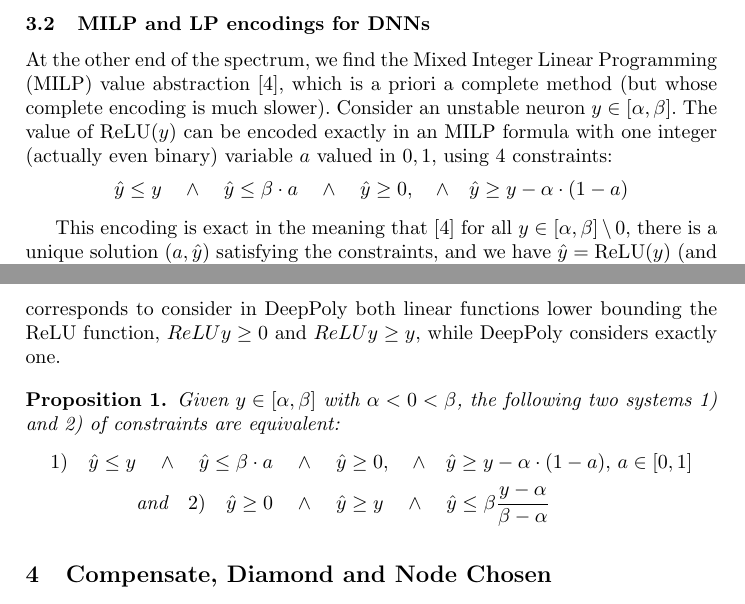
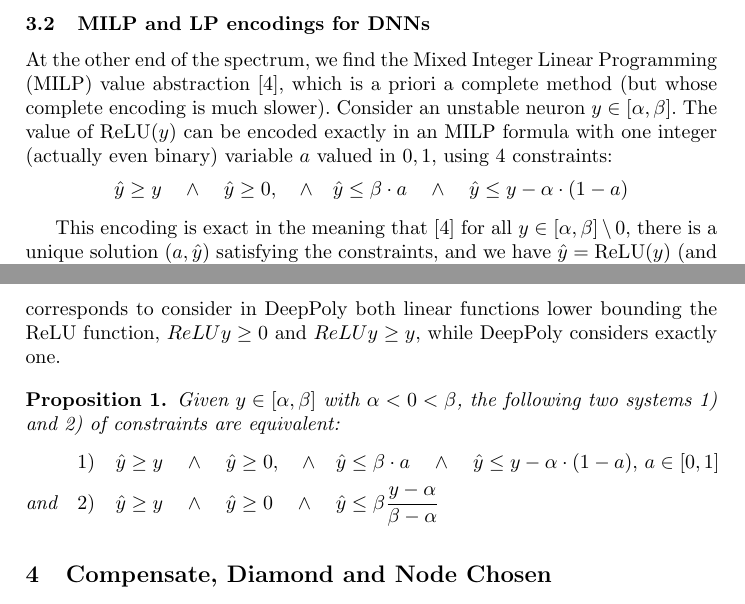
Before and after one commit to blaisegenest/vericompensate, a LaTeX paper (Paper/Paper_noProof.tex): two parts of pages 7 and 8 of 15, joined at a grey line, cut so that both start at the same text. Compiled offline with pdfLaTeX.

Commit message:
milp fixed

```diff
--- a/Paper/Paper_noProof.tex
+++ b/Paper/Paper_noProof.tex
@@ -195,7 +195,7 @@ At the other end of the spectrum, we find the Mixed Integer Linear Programming (
 Consider an unstable neuron $y \in[\alpha,\beta]$. The value of $\ReLU(y)$ can be encoded exactly in an MILP formula with one integer (actually even binary) variable $a$ valued in ${0,1}$, using 4 constraints:
 \vspace{-0.1cm}
 \begin{align*}
-	\hat{y} \leq y \quad \wedge \quad \hat{y} \leq \beta \cdot a \quad \wedge \quad \hat{y} \geq 0, \quad \wedge \quad \hat{y} \geq y-\alpha \cdot (1-a)
+	\hat{y} \geq y \quad \wedge \quad \hat{y} \geq 0, \quad \wedge \quad \hat{y} \leq \beta \cdot a \quad \wedge \quad \hat{y} \leq y-\alpha \cdot (1-a)
 \end{align*}
 
 This encoding is exact in the meaning that \cite{MILP} for all $y \in [\alpha,\beta] \setminus 0$, there is a unique solution $(a,\hat{y})$ satisfying the constraints, and we have $\hat{y}=\ReLU(y)$ (and $a$ is 0 if $y < 0$ and 1 if $y>0$, and can be either for $y=0$). Such an encoding can be used for all (unstable) ReLU nodes, and optimizing its value allows to certify a given image. However, for any networks hundreds of nodes or more, it means having hundreds of integer variables, and such network will usually not be solvable efficiently.
@@ -212,8 +212,8 @@ We state here and prove later that the LP abstraction is strictly more accurate
  Given $y \in [\alpha,\beta]$ with $\alpha < 0 < \beta$, the following two systems 1) and 2) of constraints are equivalent:
  \vspace{-0.1cm}
  \begin{align*}
-	 1) \quad \hat{y} \leq y \quad \wedge \quad \hat{y} \leq \beta \cdot a \quad & \wedge \quad \hat{y} \geq 0, \quad \wedge \quad \hat{y} \geq y-\alpha \cdot (1-a), \, a \in [0,1] \\
-	 \text{and} \quad  2) \quad \hat{y} \geq 0 \quad & \wedge \quad \hat{y} \geq y \quad \wedge \quad \hat{y} \leq \beta \frac{y-\alpha}{\beta-\alpha}
+	 & 1) \quad \hat{y} \geq y \quad \wedge \quad \hat{y} \geq 0, \quad \wedge \quad \hat{y} \leq \beta \cdot a \quad \wedge \quad \hat{y} \leq y-\alpha \cdot (1-a), \, a \in [0,1] \\
+	 \text{and} \quad  & 2)  \quad \hat{y} \geq y \quad \wedge \quad \hat{y} \geq 0 \quad \wedge \quad \hat{y} \leq \beta \frac{y-\alpha}{\beta-\alpha}
 \end{align*}
 \end{proposition}
 
```
